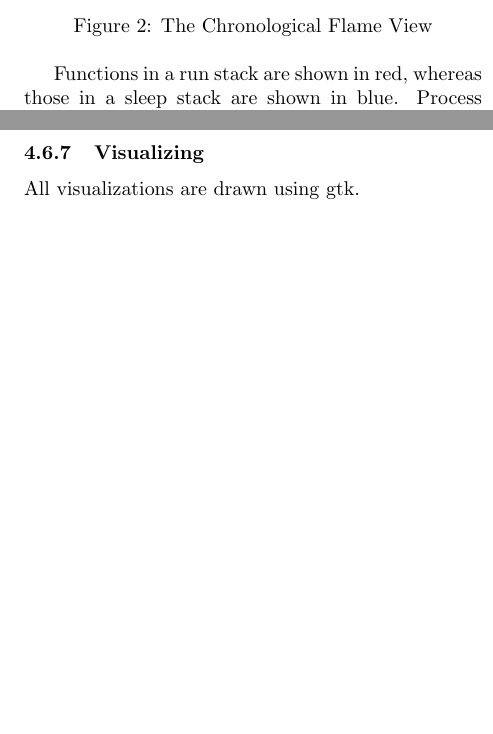
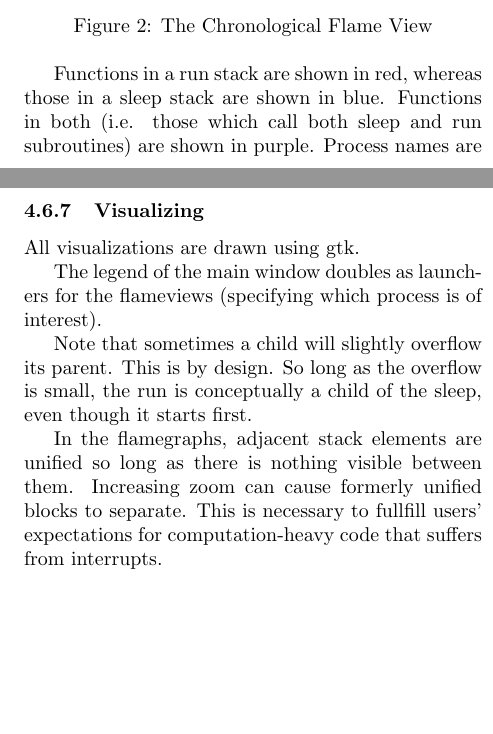
Before and after one commit to dspeyer/profiling, a LaTeX paper (midterm.tex): two parts of the columns of pages 4 and 5 of 6, joined at a grey line, cut so that both start at the same text, the shorter picture padded with empty space. Compiled offline with pdfLaTeX.

Commit message:
more text tweaks

```diff
--- a/midterm.tex
+++ b/midterm.tex
@@ -122,7 +122,7 @@ The Flame View takes a single process and shows all associated processes, organi
 \caption{The Chronological Flame View}
 \end{figure}
 
-Functions in a run stack are shown in red, whereas those in a sleep stack are shown in blue.  Process names are shown in grey.  Links are still shown, though links within a control process tend to be largely invisible.
+Functions in a run stack are shown in red, whereas those in a sleep stack are shown in blue.  Functions in both (i.e. those which call both sleep and run subroutines) are shown in purple. Process names are shown in grey.  Blocking IOs (not in this example) are green.  Links are still shown, though links within a control process tend to be largely invisible.
 
 If a run has multiple samples, the horizontal space of the run is divided equally.
 
@@ -167,6 +167,12 @@ One thing we have not yet written is a consolidator, that will convert temporal
 
 All visualizations are drawn using gtk.
 
+The legend of the main window doubles as launchers for the flameviews (specifying which process is of interest).
+
+Note that sometimes a child will slightly overflow its parent.  This is by design.  So long as the overflow is small, the run is conceptually a child of the sleep, even though it starts first.
+
+In the flamegraphs, adjacent stack elements are unified so long as there is nothing visible between them.  Increasing zoom can cause formerly unified blocks to separate.  This is necessary to fullfill users' expectations for computation-heavy code that suffers from interrupts.
+
 \section{Evalutation}
 \subsection{squirrelmail}
 
```
Also changed, not shown: midterm.tex (3 more changed lines).
